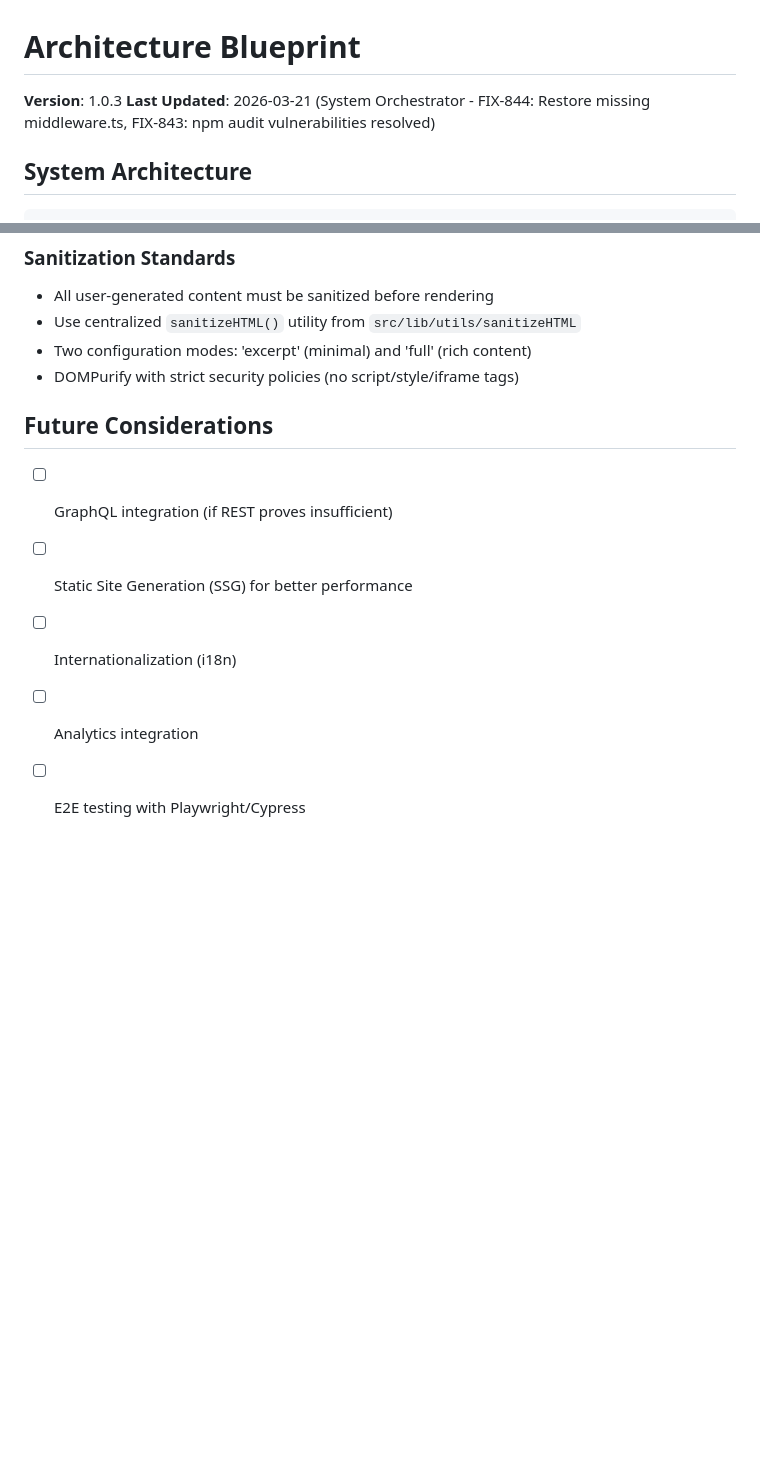
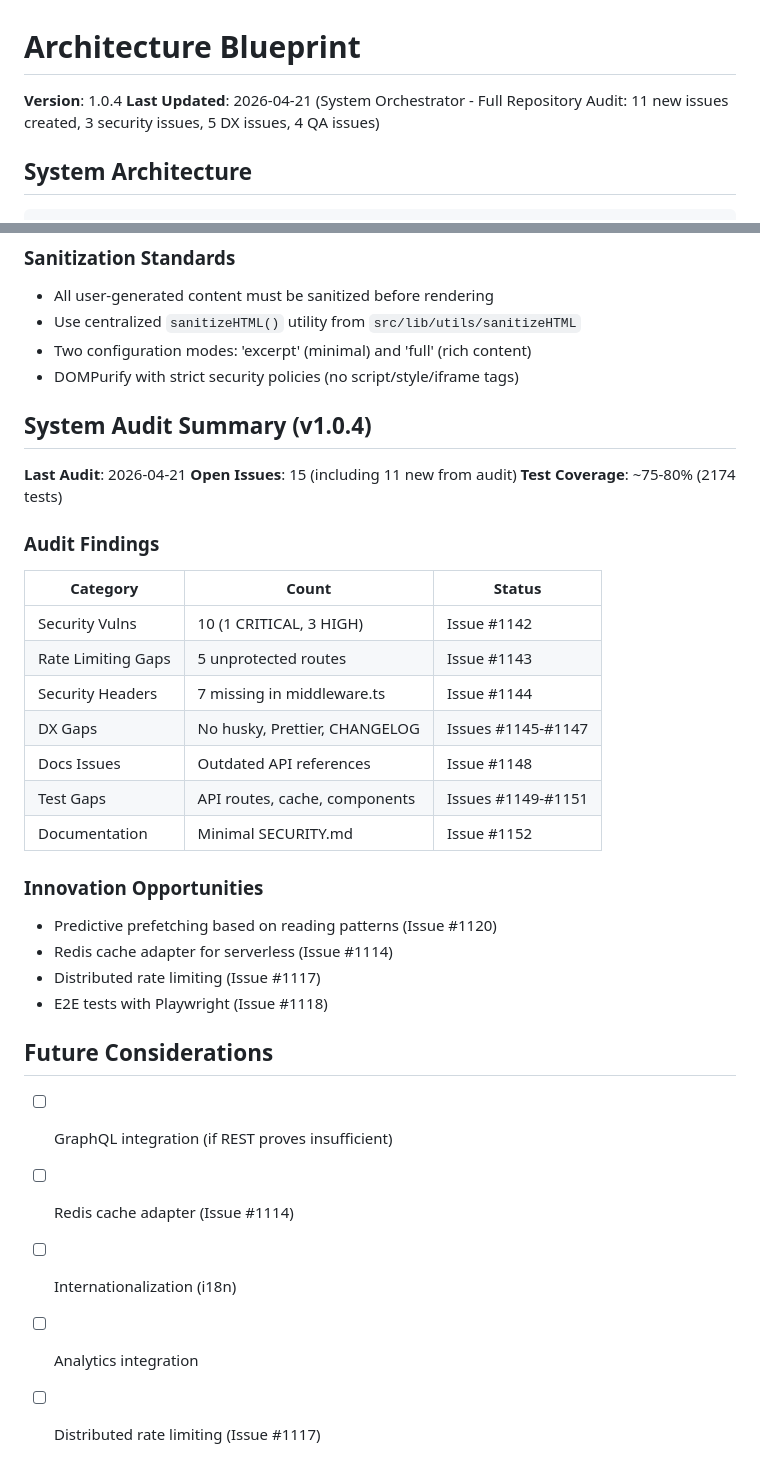
Before and after one commit to sulhimbn/headlesswp, a Markdown page: docs/blueprint.md, 2 parts joined by grey strips. GitHub-like rendering; blank space fills up the shorter version.

Commit message:
docs: Update blueprint.md to v1.0.4 - Add audit summary
System Orchestrator Full Repository Audit (2026-04-21):
- Created 11 new GitHub Issues across Security, DX, QA, and Docs
- Security: Handlebars.js fix, rate limiting, security headers
- DX: husky, Prettier, CHANGELOG
- QA: API route tests, cache tests, component tests
- Docs: API reference fixes, SECURITY.md expansion

[skip ci]

```diff
--- a/docs/blueprint.md
+++ b/docs/blueprint.md
@@ -1,7 +1,7 @@
 # Architecture Blueprint
 
-**Version**: 1.0.3
-**Last Updated**: 2026-03-21 (System Orchestrator - FIX-844: Restore missing middleware.ts, FIX-843: npm audit vulnerabilities resolved)
+**Version**: 1.0.4
+**Last Updated**: 2026-04-21 (System Orchestrator - Full Repository Audit: 11 new issues created, 3 security issues, 5 DX issues, 4 QA issues)
 
 ## System Architecture
 
@@ -2202,10 +2202,35 @@ function SearchPage() {
 - Two configuration modes: 'excerpt' (minimal) and 'full' (rich content)
 - DOMPurify with strict security policies (no script/style/iframe tags)
 
+## System Audit Summary (v1.0.4)
+
+**Last Audit**: 2026-04-21
+**Open Issues**: 15 (including 11 new from audit)
+**Test Coverage**: ~75-80% (2174 tests)
+
+### Audit Findings
+
+| Category | Count | Status |
+|----------|-------|--------|
+| Security Vulns | 10 (1 CRITICAL, 3 HIGH) | Issue #1142 |
+| Rate Limiting Gaps | 5 unprotected routes | Issue #1143 |
+| Security Headers | 7 missing in middleware.ts | Issue #1144 |
+| DX Gaps | No husky, Prettier, CHANGELOG | Issues #1145-#1147 |
+| Docs Issues | Outdated API references | Issue #1148 |
+| Test Gaps | API routes, cache, components | Issues #1149-#1151 |
+| Documentation | Minimal SECURITY.md | Issue #1152 |
+
+### Innovation Opportunities
+
+- Predictive prefetching based on reading patterns (Issue #1120)
+- Redis cache adapter for serverless (Issue #1114)
+- Distributed rate limiting (Issue #1117)
+- E2E tests with Playwright (Issue #1118)
+
 ## Future Considerations
 
 - [ ] GraphQL integration (if REST proves insufficient)
-- [ ] Static Site Generation (SSG) for better performance
+- [ ] Redis cache adapter (Issue #1114)
 - [ ] Internationalization (i18n)
 - [ ] Analytics integration
-- [ ] E2E testing with Playwright/Cypress
+- [ ] Distributed rate limiting (Issue #1117)
```
